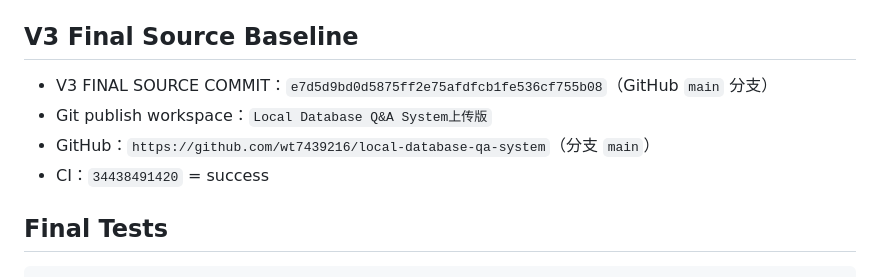
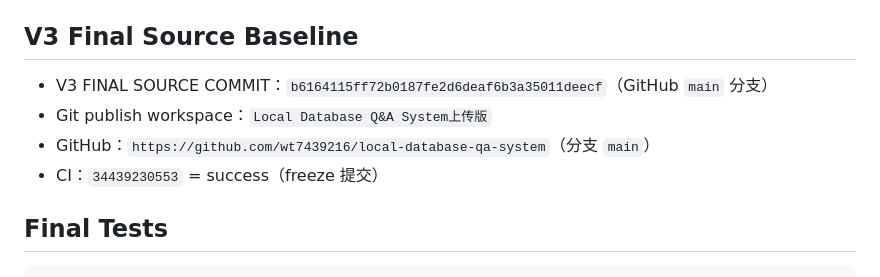
Before and after one commit to wt7439216/local-database-qa-system, a Markdown page: docs/V3_FINAL_BASELINE.md, the part around the change. Rendered like a GitHub page.

Commit message:
docs: finalize V3 source commit SHA

```diff
--- a/docs/V3_FINAL_BASELINE.md
+++ b/docs/V3_FINAL_BASELINE.md
@@ -13,10 +13,10 @@ V3 的 active development cycle 已结束。本 baseline 之后，**不再修改
 
 ## V3 Final Source Baseline
 
-- V3 FINAL SOURCE COMMIT：`e7d5d9bd0d5875ff2e75afdfcb1fe536cf755b08`（GitHub `main` 分支）
+- V3 FINAL SOURCE COMMIT：`b6164115ff72b0187fe2d6deaf6b3a35011deecf`（GitHub `main` 分支）
 - Git publish workspace：`Local Database Q&A System上传版`
 - GitHub：`https://github.com/wt7439216/local-database-qa-system`（分支 `main`）
-- CI：`34438491420` = success
+- CI：`34439230553` = success（freeze 提交）
 
 ## Final Tests
 
```
